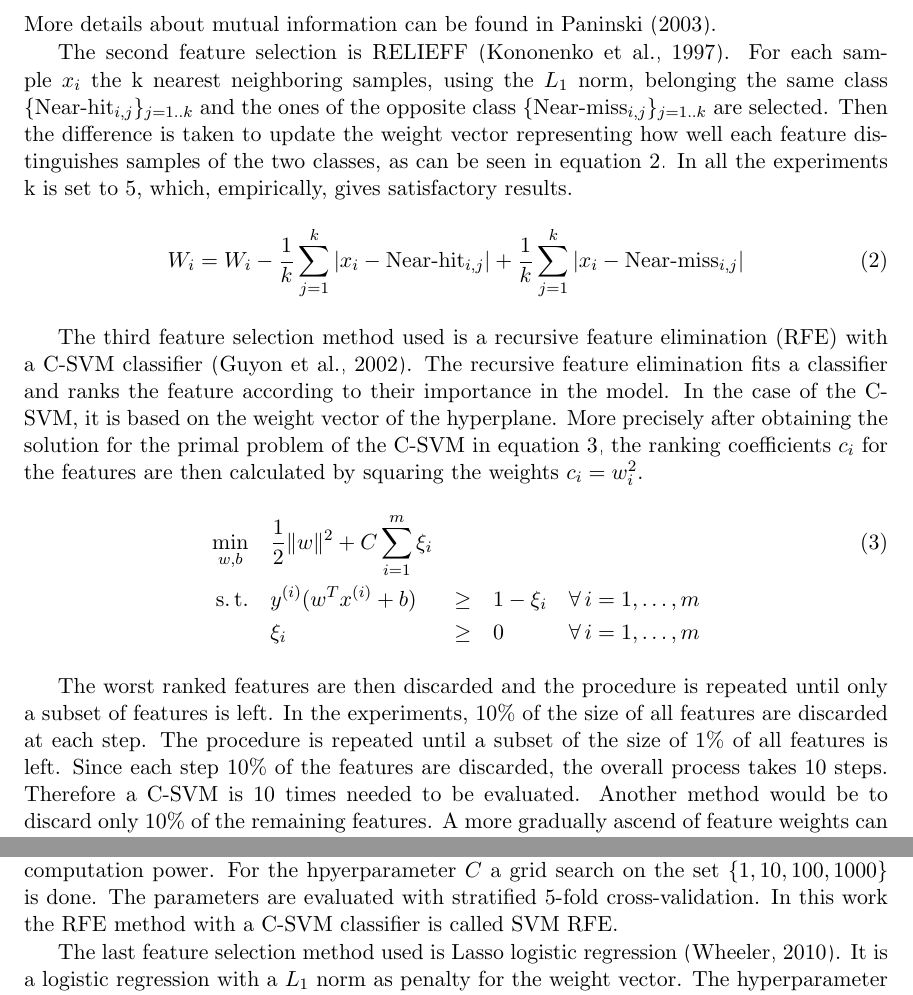
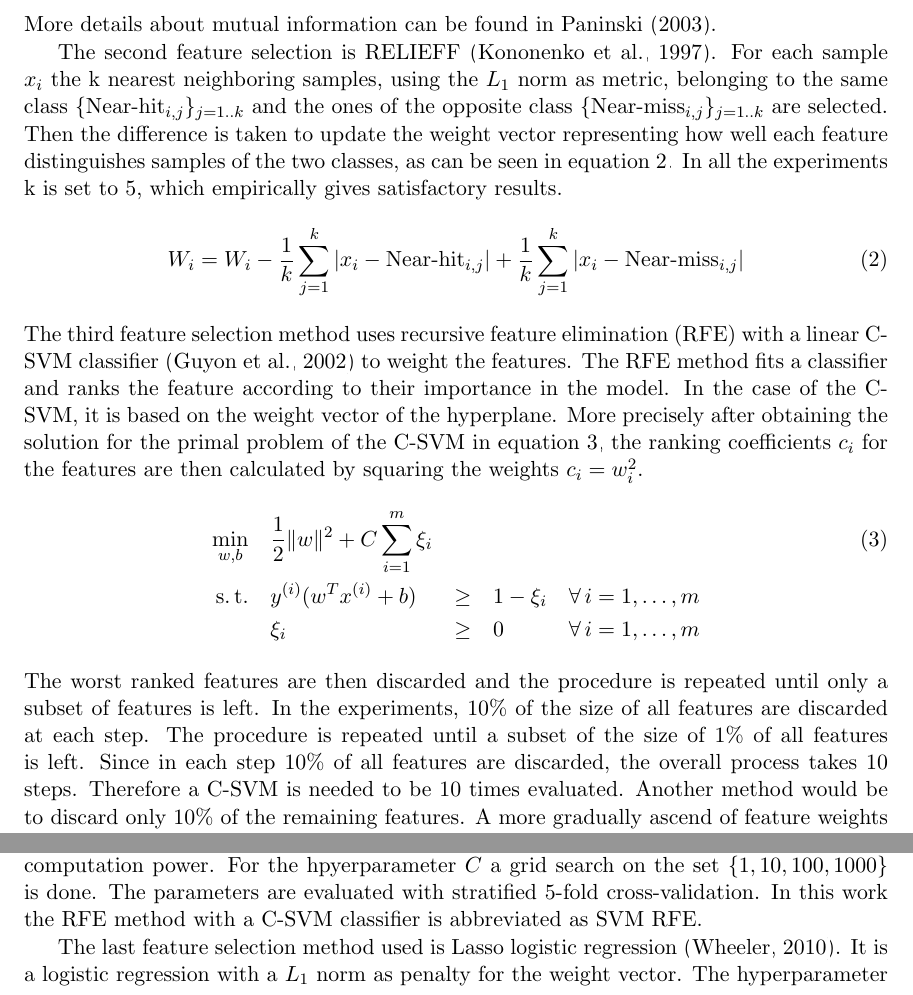
Before and after one commit to Finistere/NeuralNetworksProject, a LaTeX paper (paper/paper.tex): two parts of page 2 of 10, joined at a grey line, cut so that both start at the same text. Compiled offline with pdfLaTeX.

Commit message:
small changes

```diff
--- a/paper/paper.tex
+++ b/paper/paper.tex
@@ -74,14 +74,13 @@ Symmetrical Uncertainty (SU) \citep{press1996numerical} is an entropy based meas
 \end{equation}
 More details about mutual information can be found in \cite{paninski2003estimation}.
 
-The second feature selection is RELIEFF \citep{kononenko1997overcoming}. For each sample $x_i$ the k nearest neighboring samples, using the $L_1$ norm, belonging the same class $\{\textrm{Near-hit}_{i, j}\}_{j=1..k}$ and the ones of the opposite class $\{\textrm{Near-miss}_{i, j}\}_{j=1..k}$ are selected. Then the difference is taken to update the weight vector representing how well each feature distinguishes samples of the two classes, as can be seen in equation \ref{eq:relief}. In all the experiments k is set to 5, which, empirically, gives satisfactory results.
+The second feature selection is RELIEFF \citep{kononenko1997overcoming}. For each sample $x_i$ the k nearest neighboring samples, using the $L_1$ norm as metric, belonging to the same class $\{\textrm{Near-hit}_{i, j}\}_{j=1..k}$ and the ones of the opposite class $\{\textrm{Near-miss}_{i, j}\}_{j=1..k}$ are selected. Then the difference is taken to update the weight vector representing how well each feature distinguishes samples of the two classes, as can be seen in equation \ref{eq:relief}. In all the experiments k is set to 5, which empirically gives satisfactory results.
 \begin{equation}
   \label{eq:relief}
   W_i = W_i - \frac{1}{k}\sum_{j=1}^{k}|x_i - \textrm{Near-hit}_{i,j}| + \frac{1}{k}\sum_{j=1}^{k} |x_i - \textrm{Near-miss}_{i,j}|
 \end{equation}
-
-The third feature selection method used is a recursive feature elimination (RFE) with a C-SVM classifier \citep{guyon2002gene}.
-The recursive feature elimination fits a classifier and ranks the feature according to their importance in the model. In the case of the C-SVM, it is based on the weight vector of the hyperplane. More precisely after obtaining the solution for the primal problem of the C-SVM in equation \ref{eq:svm_primal}, the ranking coefficients $c_i$ for the features are then calculated by squaring the weights $c_i = w_i^2$.
+The third feature selection method uses recursive feature elimination (RFE) with a linear C-SVM classifier \citep{guyon2002gene} to weight the features.
+The RFE method fits a classifier and ranks the feature according to their importance in the model. In the case of the C-SVM, it is based on the weight vector of the hyperplane. More precisely after obtaining the solution for the primal problem of the C-SVM in equation \ref{eq:svm_primal}, the ranking coefficients $c_i$ for the features are then calculated by squaring the weights $c_i = w_i^2$.
 \begin{alignat}{-1}
      \min_{w,b}  & \quad \frac12\|w\|^2 + C\sum_{i=1}^m \xi_i & & & \label{eq:svm_primal} \\
    \text{s.\,t.} & \quad y^{(i)} (w^Tx^{(i)} + b) & \quad \geq & \quad 1 -\xi_i &&
@@ -89,11 +88,9 @@ The recursive feature elimination fits a classifier and ranks the feature accord
                  & \quad \xi_i                  & \quad \geq & \quad 0 &&
                    \quad \forall \, i = 1, \ldots, m \nonumber
 \end{alignat}
-
-The worst ranked features are then discarded and the procedure is repeated until only a subset of features is left. In the experiments, $10\%$ of the size of all features are discarded at each step. The procedure is repeated until a subset of the size of $1\%$ of all features is left. Since each step $10\%$ of the features are discarded, the overall process takes $10$ steps. Therefore a C-SVM is $10$ times needed to be evaluated. Another method would be to discard only $10\%$ of the remaining features. A more gradually ascend of feature weights can be achieved this way. However, it is not used due to the substantially increase in needed computation power. For the hpyerparameter $C$ a grid search on the set $\{1, 10, 100, 1000\}$ is done. The parameters are evaluated with stratified 5-fold cross-validation. In this work the RFE method with a C-SVM classifier is called SVM RFE.
+The worst ranked features are then discarded and the procedure is repeated until only a subset of features is left. In the experiments, $10\%$ of the size of all features are discarded at each step. The procedure is repeated until a subset of the size of $1\%$ of all features is left. Since in each step $10\%$ of all features are discarded, the overall process takes $10$ steps. Therefore a C-SVM is needed to be $10$ times evaluated. Another method would be to discard only $10\%$ of the remaining features. A more gradually ascend of feature weights can be achieved this way. However, it is not used due to the substantially increase in needed computation power. For the hpyerparameter $C$ a grid search on the set $\{1, 10, 100, 1000\}$ is done. The parameters are evaluated with stratified 5-fold cross-validation. In this work the RFE method with a C-SVM classifier is abbreviated as SVM RFE.
 
 The last feature selection method used is Lasso logistic regression \citep{wheeler2010lasso}. It is a logistic regression with a $L_1$ norm as penalty for the weight vector. The hyperparameter $C$ is estimated with a grid search with $10$ different parameters in logarithmic scale between $10^{-5}$ and $10^3$. The parameters are evaluated with a stratified 3-fold cross-validation.
-
 \begin{equation}
     \min_{w,c} \quad \|w\|_1 + C\sum_{i=1}^n \log(\exp(y_i(x_i^Tw + c))+1)
   \end{equation}
```
Also changed, not shown: paper/paper.tex (8 more changed lines).
